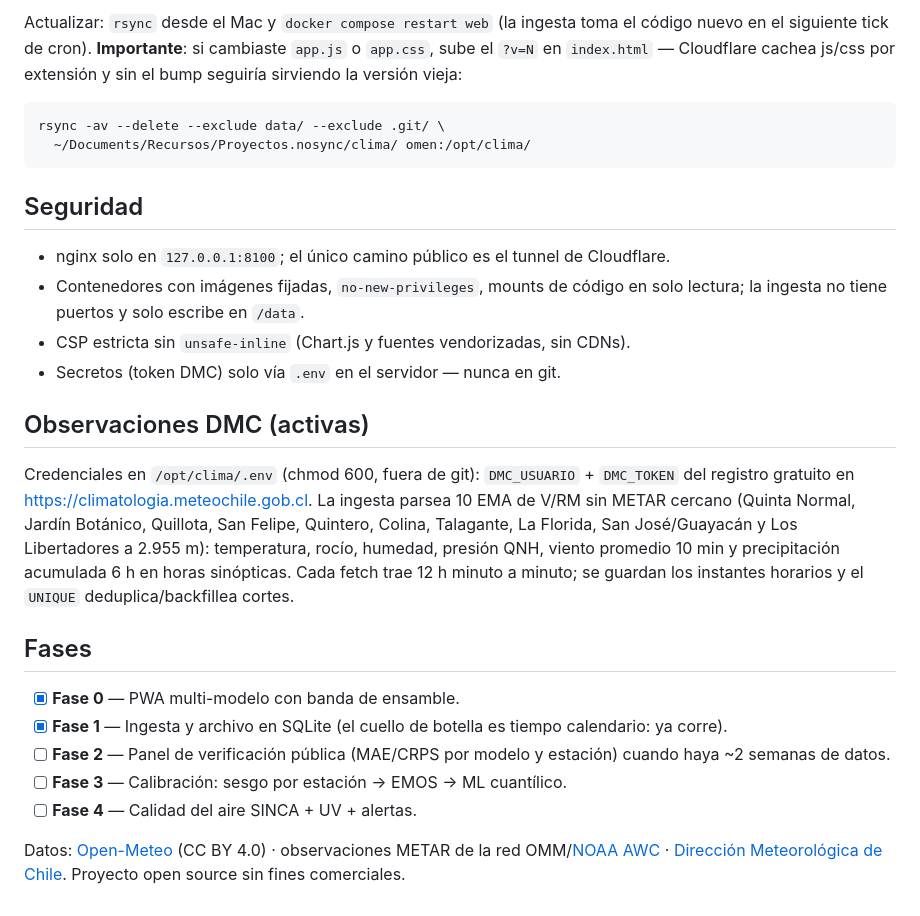
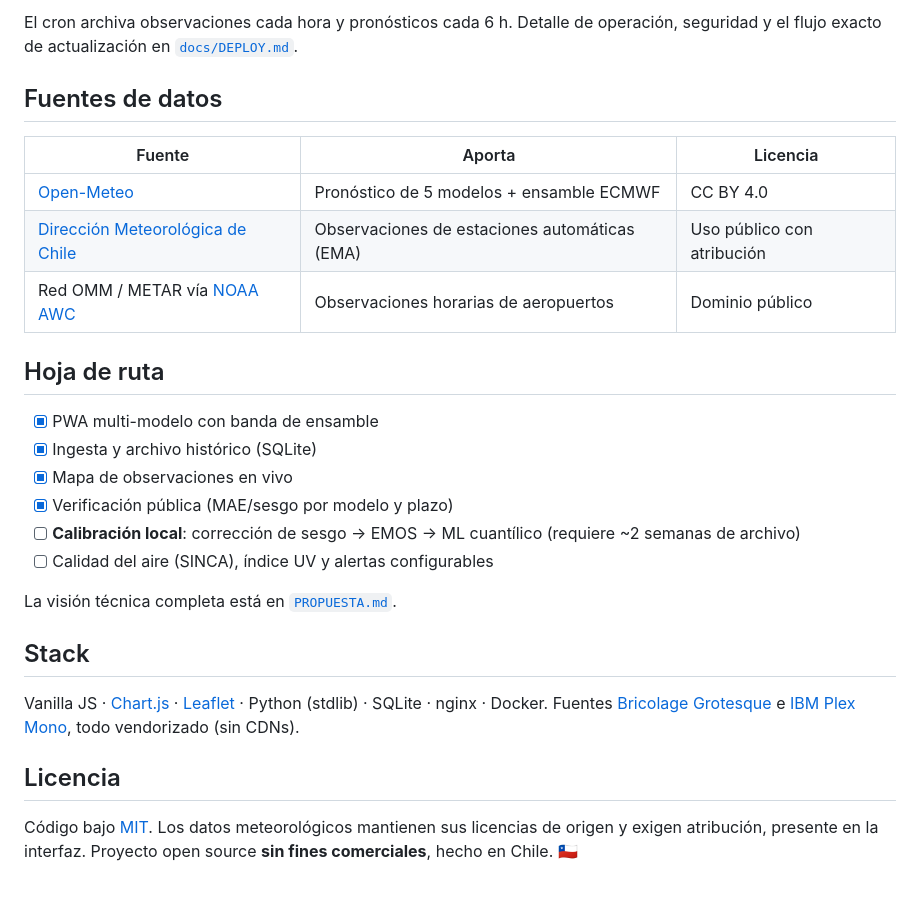
Before and after one commit to Pit-CL/vigia, a Markdown page: README.md, the part around one of its changes. GitHub-like rendering.

````diff
--- a/README.md
+++ b/README.md
@@ -35,29 +77,30 @@ sqlite3 data/clima.db 'SELECT kind, ok, rows, run_at FROM ingest_log ORDER BY ro
 ```
 
-Actualizar: `rsync` desde el Mac y `docker compose restart web` (la ingesta toma el código nuevo en el siguiente tick de cron). **Importante**: si cambiaste `app.js` o `app.css`, sube el `?v=N` en `index.html` — Cloudflare cachea js/css por extensión y sin el bump seguiría sirviendo la versión vieja:
+El cron archiva observaciones cada hora y pronósticos cada 6 h. Detalle de operación, seguridad y el flujo exacto de actualización en [`docs/DEPLOY.md`](docs/DEPLOY.md).
 
-```bash
-rsync -av --delete --exclude data/ --exclude .git/ \
-  ~/Documents/Recursos/Proyectos.nosync/clima/ omen:/opt/clima/
-```
+## Fuentes de datos
 
-## Seguridad
+| Fuente | Aporta | Licencia |
+|---|---|---|
+| [Open-Meteo](https://open-meteo.com/) | Pronóstico de 5 modelos + ensamble ECMWF | CC BY 4.0 |
+| [Dirección Meteorológica de Chile](https://climatologia.meteochile.gob.cl/) | Observaciones de estaciones automáticas (EMA) | Uso público con atribución |
+| Red OMM / METAR vía [NOAA AWC](https://aviationweather.gov/) | Observaciones horarias de aeropuertos | Dominio público |
 
-- nginx solo en `127.0.0.1:8100`; el único camino público es el tunnel de Cloudflare.
-- Contenedores con imágenes fijadas, `no-new-privileges`, mounts de código en solo lectura; la ingesta no tiene puertos y solo escribe en `/data`.
-- CSP estricta sin `unsafe-inline` (Chart.js y fuentes vendorizadas, sin CDNs).
-- Secretos (token DMC) solo vía `.env` en el servidor — nunca en git.
+## Hoja de ruta
 
-## Observaciones DMC (activas)
+- [x] PWA multi-modelo con banda de ensamble
+- [x] Ingesta y archivo histórico (SQLite)
+- [x] Mapa de observaciones en vivo
+- [x] Verificación pública (MAE/sesgo por modelo y plazo)
+- [ ] **Calibración local**: corrección de sesgo → EMOS → ML cuantílico (requiere ~2 semanas de archivo)
+- [ ] Calidad del aire (SINCA), índice UV y alertas configurables
 
-Credenciales en `/opt/clima/.env` (chmod 600, fuera de git): `DMC_USUARIO` + `DMC_TOKEN` del registro gratuito en https://climatologia.meteochile.gob.cl. La ingesta parsea 10 EMA de V/RM sin METAR cercano (Quinta Normal, Jardín Botánico, Quillota, San Felipe, Quintero, Colina, Talagante, La Florida, San José/Guayacán y Los Libertadores a 2.955 m): temperatura, rocío, humedad, presión QNH, viento promedio 10 min y precipitación acumulada 6 h en horas sinópticas. Cada fetch trae 12 h minuto a minuto; se guardan los instantes horarios y el `UNIQUE` deduplica/backfillea cortes.
+La visión técnica completa está en [`PROPUESTA.md`](PROPUESTA.md).
 
-## Fases
+## Stack
 
-- [x] **Fase 0** — PWA multi-modelo con banda de ensamble.
-- [x] **Fase 1** — Ingesta y archivo en SQLite (el cuello de botella es tiempo calendario: ya corre).
-- [ ] **Fase 2** — Panel de verificación pública (MAE/CRPS por modelo y estación) cuando haya ~2 semanas de datos.
-- [ ] **Fase 3** — Calibración: sesgo por estación → EMOS → ML cuantílico.
-- [ ] **Fase 4** — Calidad del aire SINCA + UV + alertas.
+Vanilla JS · [Chart.js](https://www.chartjs.org/) · [Leaflet](https://leafletjs.com/) · Python (stdlib) · SQLite · nginx · Docker. Fuentes [Bricolage Grotesque](https://fonts.google.com/specimen/Bricolage+Grotesque) e [IBM Plex Mono](https://fonts.google.com/specimen/IBM+Plex+Mono), todo vendorizado (sin CDNs).
 
-Datos: [Open-Meteo](https://open-meteo.com/) (CC BY 4.0) · observaciones METAR de la red OMM/[NOAA AWC](https://aviationweather.gov/) · [Dirección Meteorológica de Chile](https://www.meteochile.gob.cl/). Proyecto open source sin fines comerciales.
+## Licencia
+
+Código bajo [MIT](LICENSE). Los datos meteorológicos mantienen sus licencias de origen y exigen atribución, presente en la interfaz. Proyecto open source **sin fines comerciales**, hecho en Chile. 🇨🇱
````
Also changed, not shown: other parts of README.md (+62 -20 lines), docs/DEPLOY.md (added, +77 -0 lines), docs/desktop-light.png (added), docs/hero-desktop.png (added), docs/mobile-day.png (added), 7 other files.
